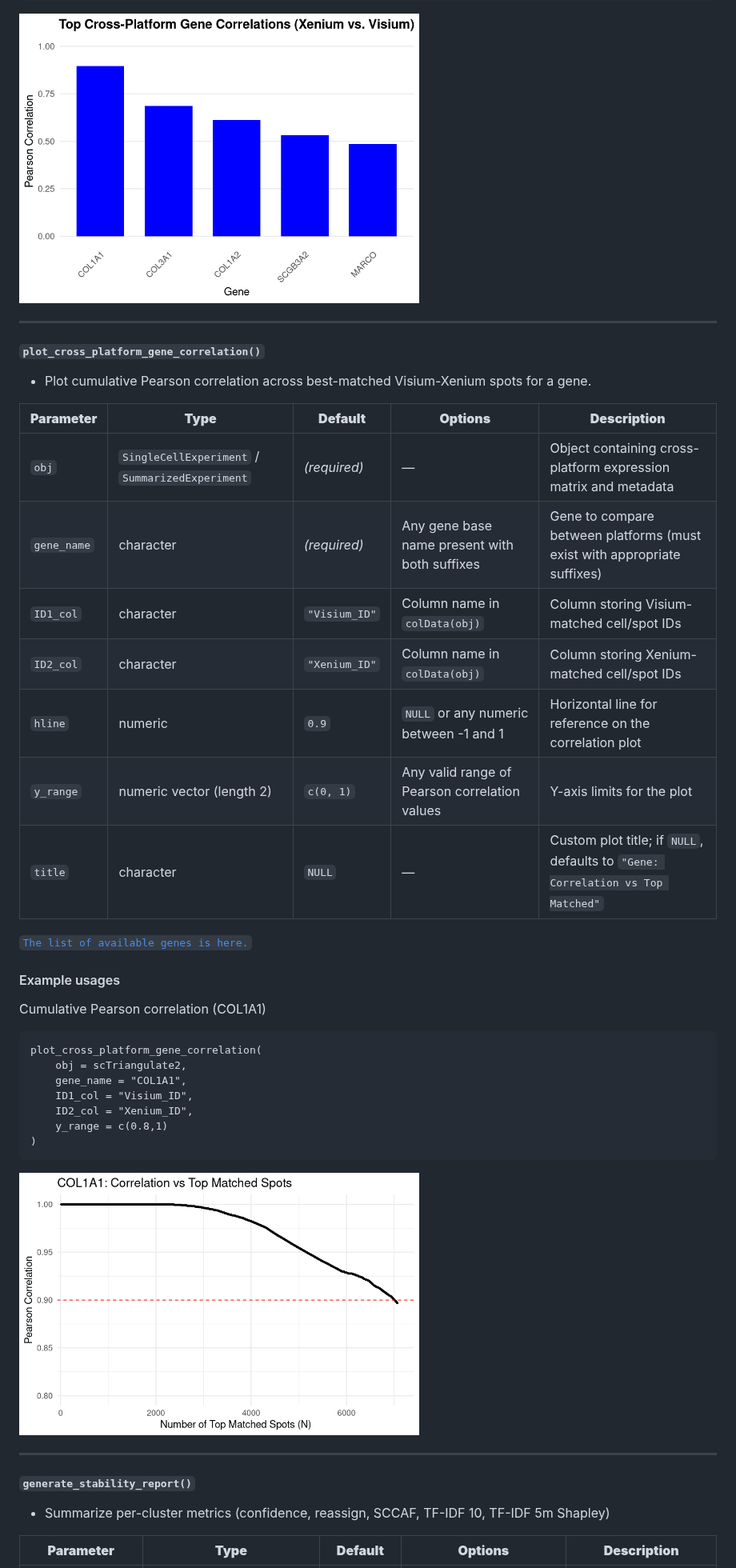
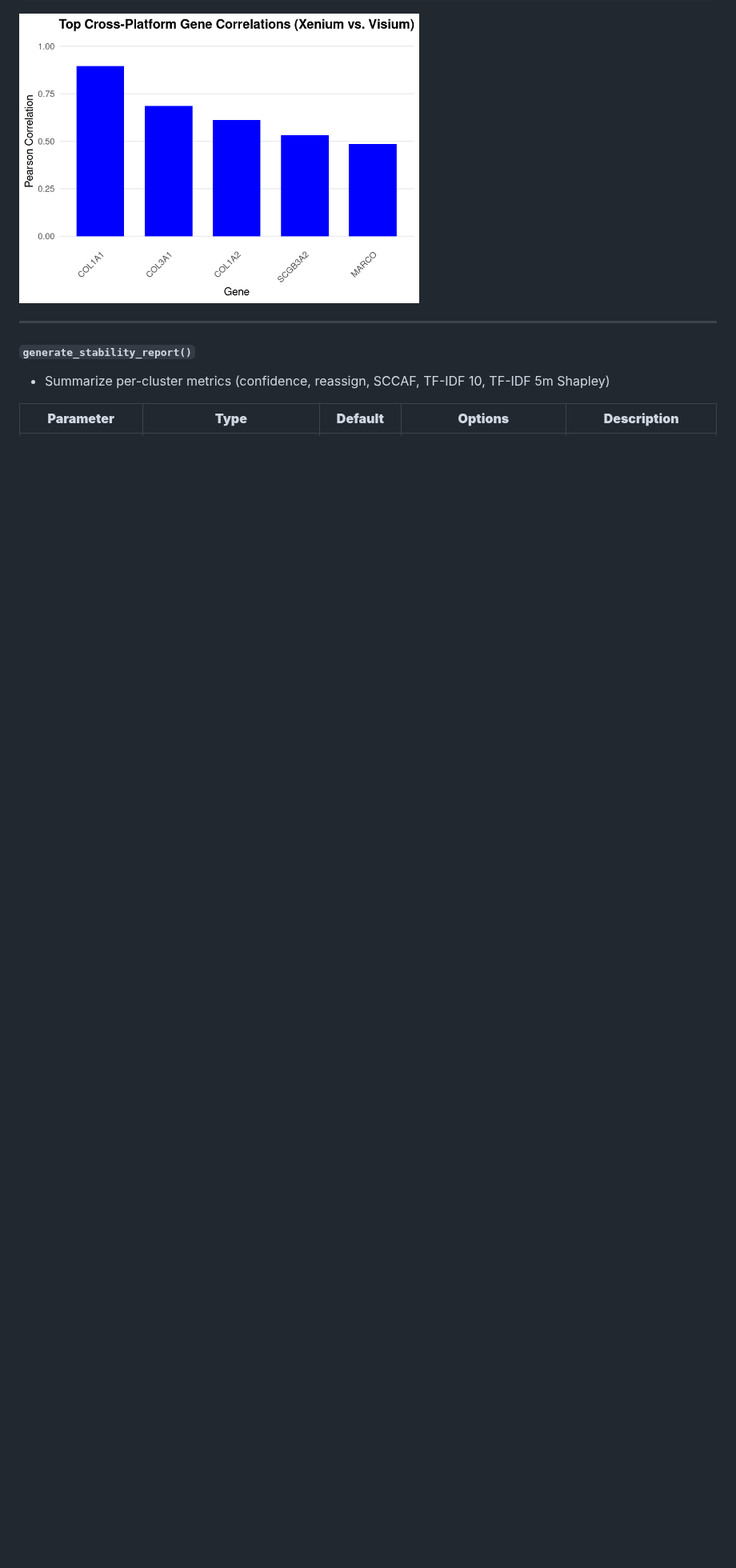
Before and after one commit to shunyasanuma/Spatial_LungChat, a Markdown page: 5.LungChat_functions/README.md, the part around the change. Shown at 80% size. Rendered like a GitHub page; blank space fills up the shorter version.

````diff
--- a/5.LungChat_functions/README.md
+++ b/5.LungChat_functions/README.md
@@ -167,36 +167,6 @@ Output
 5   MARCO   0.4863397
 ```
 <img src="./figures/rank_cross_platform_gene_correlation_1.png" alt="Example" width="500"/>
-
----
-#### `plot_cross_platform_gene_correlation()`
-- Plot cumulative Pearson correlation across best-matched Visium-Xenium spots for a gene.
-
-| **Parameter** | **Type**                                        | **Default**   | **Options**                                   | **Description**                                                                |
-| ------------- | ----------------------------------------------- | ------------- | --------------------------------------------- | ------------------------------------------------------------------------------ |
-| `obj`         | `SingleCellExperiment` / `SummarizedExperiment` | *(required)*  | —                                             | Object containing cross-platform expression matrix and metadata                |
-| `gene_name`   | character                                       | *(required)*  | Any gene base name present with both suffixes | Gene to compare between platforms (must exist with appropriate suffixes)       |
-| `ID1_col`     | character                                       | `"Visium_ID"` | Column name in `colData(obj)`                 | Column storing Visium-matched cell/spot IDs                                    |
-| `ID2_col`     | character                                       | `"Xenium_ID"` | Column name in `colData(obj)`                 | Column storing Xenium-matched cell/spot IDs                                    |
-| `hline`       | numeric                                         | `0.9`         | `NULL` or any numeric between -1 and 1        | Horizontal line for reference on the correlation plot                          |
-| `y_range`     | numeric vector (length 2)                       | `c(0, 1)`     | Any valid range of Pearson correlation values | Y-axis limits for the plot                                                     |
-| `title`       | character                                       | `NULL`        | —                                             | Custom plot title; if `NULL`, defaults to `"Gene: Correlation vs Top Matched"` |
-
-
-[`The list of available genes is here.`](./available_genes_by_platform.md)
-
-#### Example usages
-Cumulative Pearson correlation (COL1A1)
-```
-plot_cross_platform_gene_correlation(
-    obj = scTriangulate2,
-    gene_name = "COL1A1",
-    ID1_col = "Visium_ID",
-    ID2_col = "Xenium_ID",
-    y_range = c(0.8,1)
-)
-```
-<img src="./figures/plot_cross_platform_gene_correlation_1.png" alt="Example" width="500"/>
 
 ---
 #### `generate_stability_report()`
````
